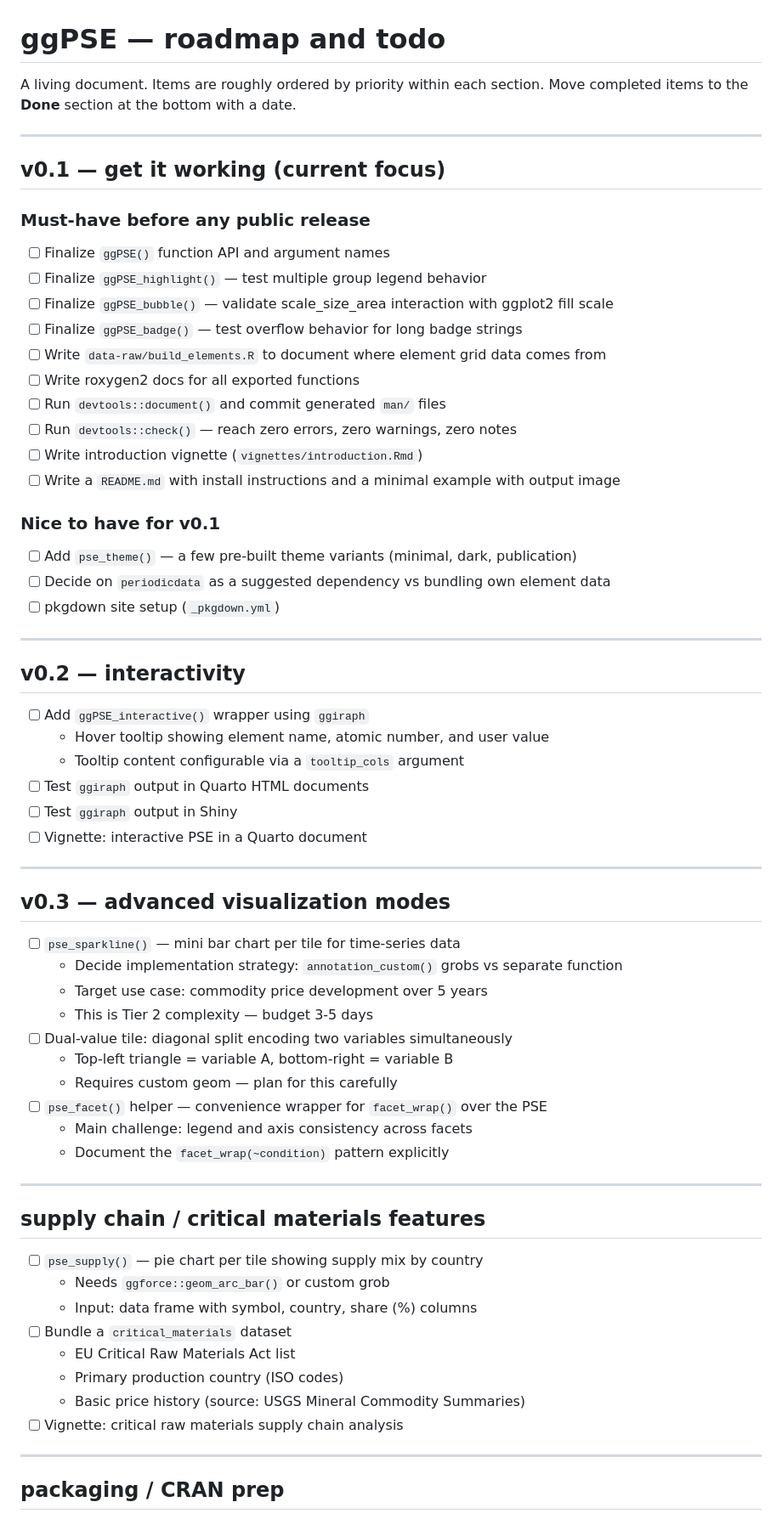
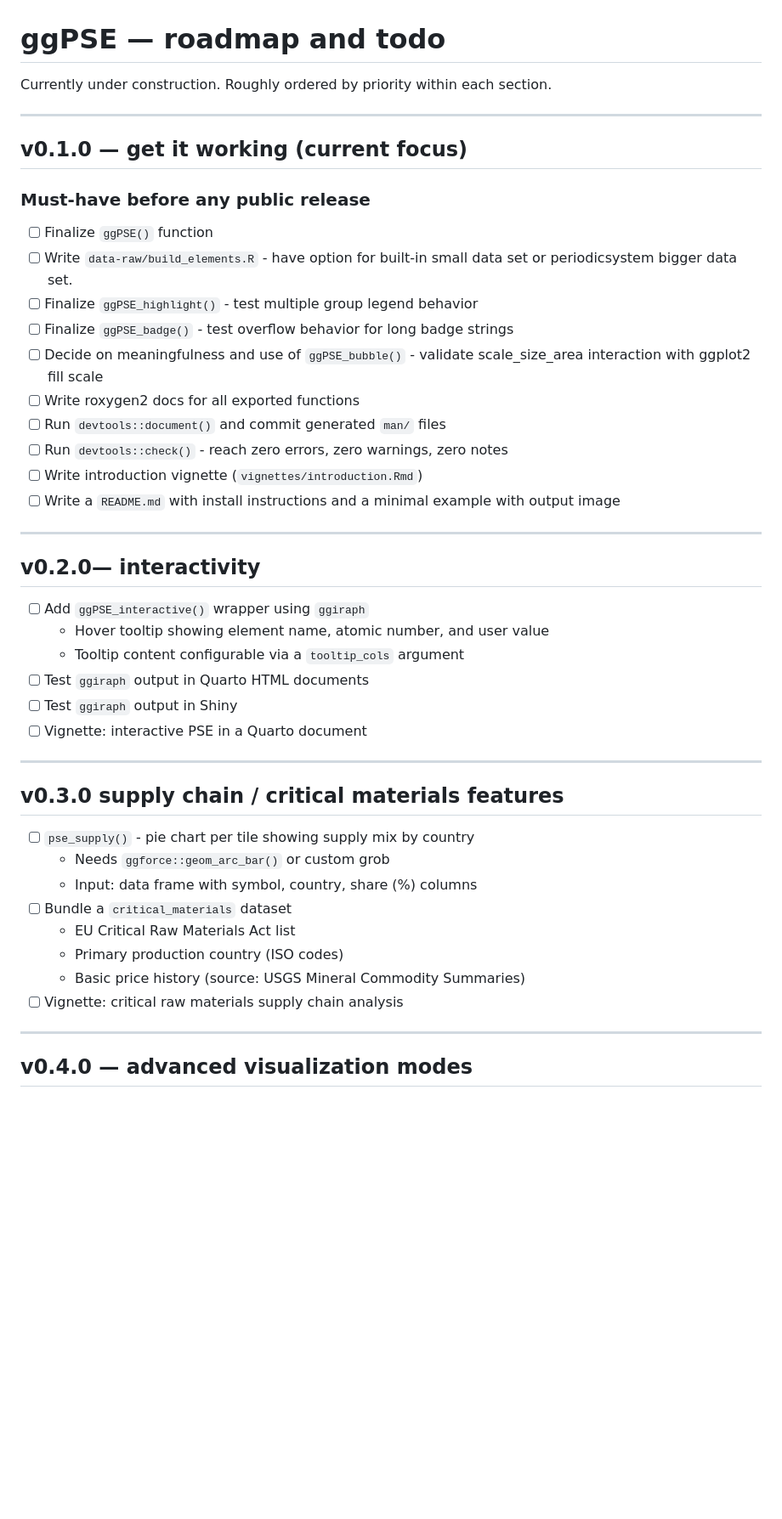
Before and after one commit to VJGeiger/ggPSE, a Markdown page: TODO.md, the part around one of its changes. Shown at 85% size. GitHub-like rendering; blank space fills up the shorter version.

Commit message:
updated roadmap & TODO
Updated roadmap with versioning and clarified tasks.

```diff
--- a/TODO.md
+++ b/TODO.md
@@ -1,32 +1,26 @@
 # ggPSE — roadmap and todo
 
-A living document. Items are roughly ordered by priority within each section.
-Move completed items to the **Done** section at the bottom with a date.
+Currently under construction. Roughly ordered by priority within each section.
 
 ---
 
-## v0.1 — get it working (current focus)
+## v0.1.0 — get it working (current focus)
 
 ### Must-have before any public release
-- [ ] Finalize `ggPSE()` function API and argument names
-- [ ] Finalize `ggPSE_highlight()` — test multiple group legend behavior
-- [ ] Finalize `ggPSE_bubble()` — validate scale_size_area interaction with ggplot2 fill scale
-- [ ] Finalize `ggPSE_badge()` — test overflow behavior for long badge strings
-- [ ] Write `data-raw/build_elements.R` to document where element grid data comes from
+- [ ] Finalize `ggPSE()` function
+- [ ] Write `data-raw/build_elements.R` - have option for built-in small data set or periodicsystem bigger data set.
+- [ ] Finalize `ggPSE_highlight()` - test multiple group legend behavior
+- [ ] Finalize `ggPSE_badge()` - test overflow behavior for long badge strings
+- [ ] Decide on meaningfulness and use of `ggPSE_bubble()` - validate scale_size_area interaction with ggplot2 fill scale
 - [ ] Write roxygen2 docs for all exported functions
 - [ ] Run `devtools::document()` and commit generated `man/` files
-- [ ] Run `devtools::check()` — reach zero errors, zero warnings, zero notes
+- [ ] Run `devtools::check()` - reach zero errors, zero warnings, zero notes
 - [ ] Write introduction vignette (`vignettes/introduction.Rmd`)
 - [ ] Write a `README.md` with install instructions and a minimal example with output image
 
-### Nice to have for v0.1
-- [ ] Add `pse_theme()` — a few pre-built theme variants (minimal, dark, publication)
-- [ ] Decide on `periodicdata` as a suggested dependency vs bundling own element data
-- [ ] pkgdown site setup (`_pkgdown.yml`)
-
 ---
 
-## v0.2 — interactivity
+## v0.2.0— interactivity
 
 - [ ] Add `ggPSE_interactive()` wrapper using `ggiraph`
   - Hover tooltip showing element name, atomic number, and user value
@@ -37,24 +31,9 @@ Move completed items to the **Done** section at the bottom with a date.
 
 ---
 
-## v0.3 — advanced visualization modes
+## v0.3.0 supply chain / critical materials features
 
-- [ ] `pse_sparkline()` — mini bar chart per tile for time-series data
-  - Decide implementation strategy: `annotation_custom()` grobs vs separate function
-  - Target use case: commodity price development over 5 years
-  - This is Tier 2 complexity — budget 3-5 days
-- [ ] Dual-value tile: diagonal split encoding two variables simultaneously
-  - Top-left triangle = variable A, bottom-right = variable B
-  - Requires custom geom — plan for this carefully
-- [ ] `pse_facet()` helper — convenience wrapper for `facet_wrap()` over the PSE
-  - Main challenge: legend and axis consistency across facets
-  - Document the `facet_wrap(~condition)` pattern explicitly
-
----
-
-## supply chain / critical materials features
-
-- [ ] `pse_supply()` — pie chart per tile showing supply mix by country
+- [ ] `pse_supply()` - pie chart per tile showing supply mix by country
   - Needs `ggforce::geom_arc_bar()` or custom grob
   - Input: data frame with symbol, country, share (%) columns
 - [ ] Bundle a `critical_materials` dataset
@@ -65,5 +44,5 @@ Move completed items to the **Done** section at the bottom with a date.
 
 ---
 
-## packaging / CRAN prep
+## v0.4.0 — advanced visualization modes
 
```
Also changed, not shown: other parts of TODO.md (+17 -14 lines).
